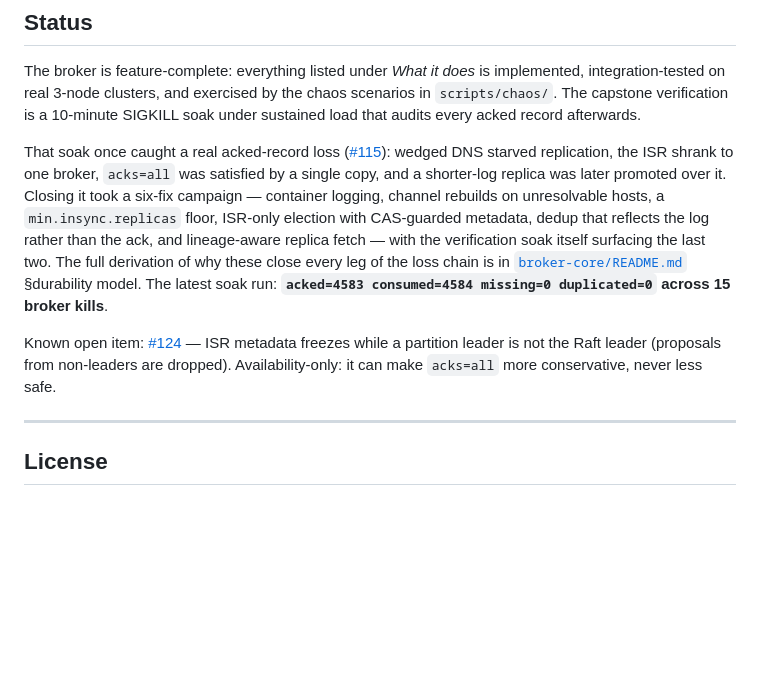
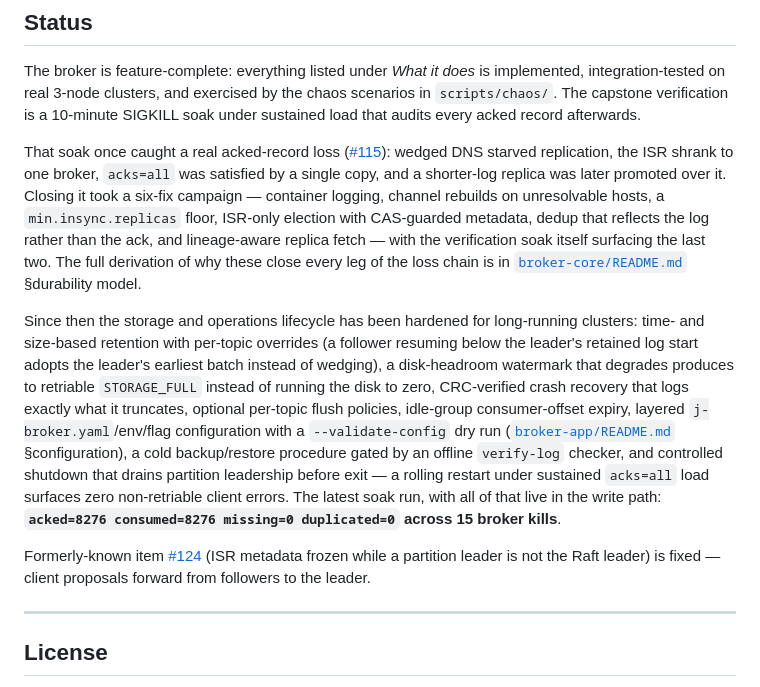
Before and after one commit to jeremainecheong/j-broker, a Markdown page: README.md, the part around the change. GitHub-like rendering; blank space fills up the shorter version.

Commit message:
docs: status reflects the storage and ops lifecycle hardening

```diff
--- a/README.md
+++ b/README.md
@@ -317,9 +317,11 @@ Per-module breakdown in each module's README.
 
 The broker is feature-complete: everything listed under *What it does* is implemented, integration-tested on real 3-node clusters, and exercised by the chaos scenarios in `scripts/chaos/`. The capstone verification is a 10-minute SIGKILL soak under sustained load that audits every acked record afterwards.
 
-That soak once caught a real acked-record loss ([#115](https://github.com/jeremainecheong/j-broker/issues/115)): wedged DNS starved replication, the ISR shrank to one broker, `acks=all` was satisfied by a single copy, and a shorter-log replica was later promoted over it. Closing it took a six-fix campaign — container logging, channel rebuilds on unresolvable hosts, a `min.insync.replicas` floor, ISR-only election with CAS-guarded metadata, dedup that reflects the log rather than the ack, and lineage-aware replica fetch — with the verification soak itself surfacing the last two. The full derivation of why these close every leg of the loss chain is in [`broker-core/README.md`](broker-core/README.md) §durability model. The latest soak run: **`acked=4583 consumed=4584 missing=0 duplicated=0` across 15 broker kills**.
+That soak once caught a real acked-record loss ([#115](https://github.com/jeremainecheong/j-broker/issues/115)): wedged DNS starved replication, the ISR shrank to one broker, `acks=all` was satisfied by a single copy, and a shorter-log replica was later promoted over it. Closing it took a six-fix campaign — container logging, channel rebuilds on unresolvable hosts, a `min.insync.replicas` floor, ISR-only election with CAS-guarded metadata, dedup that reflects the log rather than the ack, and lineage-aware replica fetch — with the verification soak itself surfacing the last two. The full derivation of why these close every leg of the loss chain is in [`broker-core/README.md`](broker-core/README.md) §durability model.
 
-Known open item: [#124](https://github.com/jeremainecheong/j-broker/issues/124) — ISR metadata freezes while a partition leader is not the Raft leader (proposals from non-leaders are dropped). Availability-only: it can make `acks=all` more conservative, never less safe.
+Since then the storage and operations lifecycle has been hardened for long-running clusters: time- and size-based retention with per-topic overrides (a follower resuming below the leader's retained log start adopts the leader's earliest batch instead of wedging), a disk-headroom watermark that degrades produces to retriable `STORAGE_FULL` instead of running the disk to zero, CRC-verified crash recovery that logs exactly what it truncates, optional per-topic flush policies, idle-group consumer-offset expiry, layered `j-broker.yaml`/env/flag configuration with a `--validate-config` dry run ([`broker-app/README.md`](broker-app/README.md) §configuration), a cold backup/restore procedure gated by an offline `verify-log` checker, and controlled shutdown that drains partition leadership before exit — a rolling restart under sustained `acks=all` load surfaces zero non-retriable client errors. The latest soak run, with all of that live in the write path: **`acked=8276 consumed=8276 missing=0 duplicated=0` across 15 broker kills**.
+
+Formerly-known item [#124](https://github.com/jeremainecheong/j-broker/issues/124) (ISR metadata frozen while a partition leader is not the Raft leader) is fixed — client proposals forward from followers to the leader.
 
 ---
 
```
